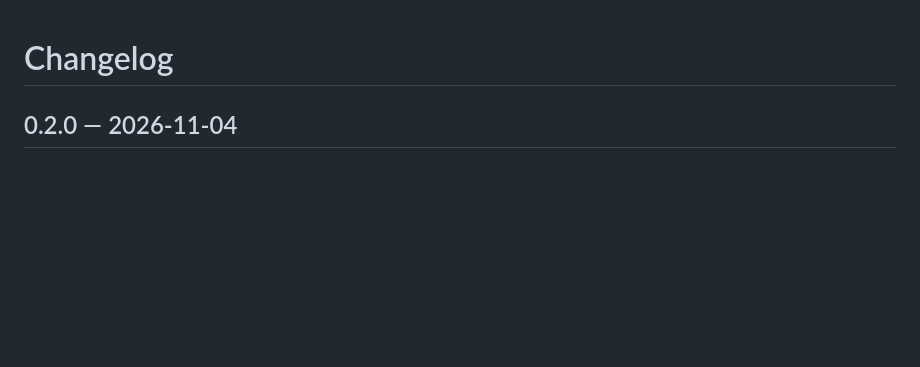
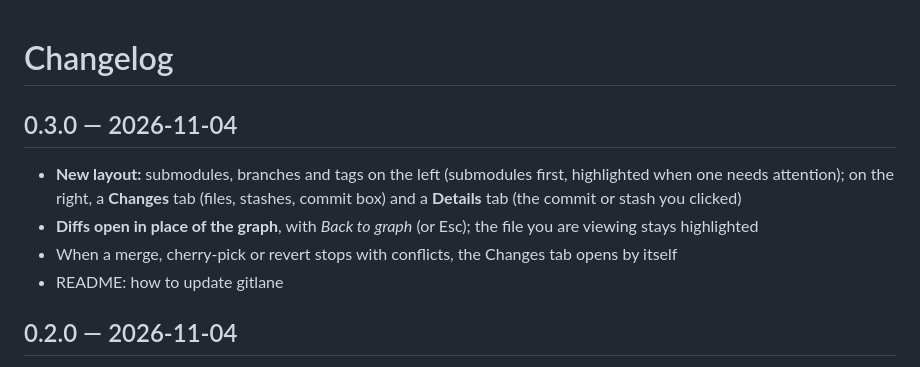
Before and after one commit to gustavojoseleite/gitlane, a Markdown page: CHANGELOG.md, the part around the change. Rendered like a GitHub page; blank space fills up the shorter version.

```diff
--- a/CHANGELOG.md
+++ b/CHANGELOG.md
@@ -1,4 +1,14 @@
 # Changelog
+
+## 0.3.0 — 2026-11-04
+
+- **New layout:** submodules, branches and tags on the left (submodules first, highlighted when one
+  needs attention); on the right, a **Changes** tab (files, stashes, commit box) and a **Details**
+  tab (the commit or stash you clicked)
+- **Diffs open in place of the graph**, with *Back to graph* (or Esc); the file you are viewing stays
+  highlighted
+- When a merge, cherry-pick or revert stops with conflicts, the Changes tab opens by itself
+- README: how to update gitlane
 
 ## 0.2.0 — 2026-11-04
 
```
Also changed, not shown: README.md (+40 -5 lines), SPEC.md (+1 -0 lines), docs/screenshots/diff.png (added), docs/screenshots/main-dark.png, docs/screenshots/main-light.png, docs/screenshots/menu.png, 7 other files.
